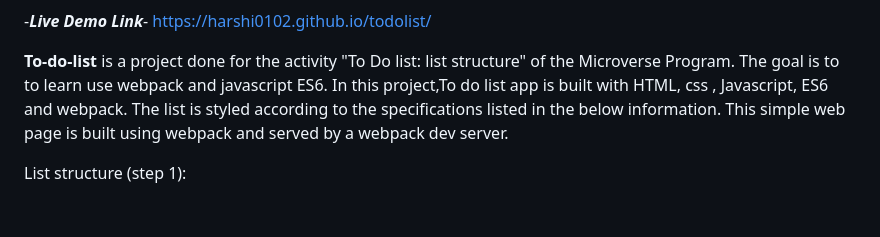
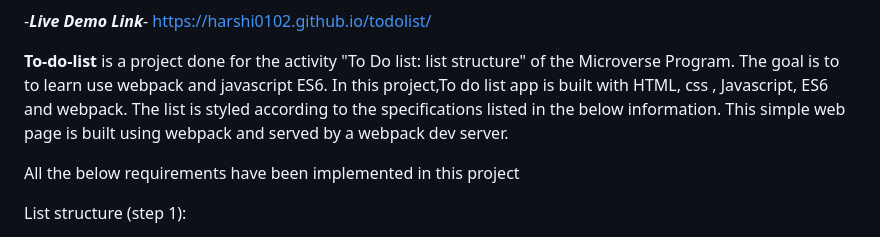
Before and after one commit to harshi0102/todolist, a Markdown page: README.md, the part around the change. GitHub-like rendering; blank space fills up the shorter version.

```diff
--- a/README.md
+++ b/README.md
@@ -38,6 +38,8 @@
 
 **To-do-list** is a project done for the activity "To Do list: list structure" of the Microverse Program. The goal is to to learn use webpack and javascript ES6.
 In this project,To do list app is built with HTML, css , Javascript, ES6 and webpack. The list is styled according to the specifications listed in the below information. This simple web page is  built using webpack and served by a webpack dev server.
+
+All the below requirements have been implemented in this project
 
 List structure (step 1):
 
```
